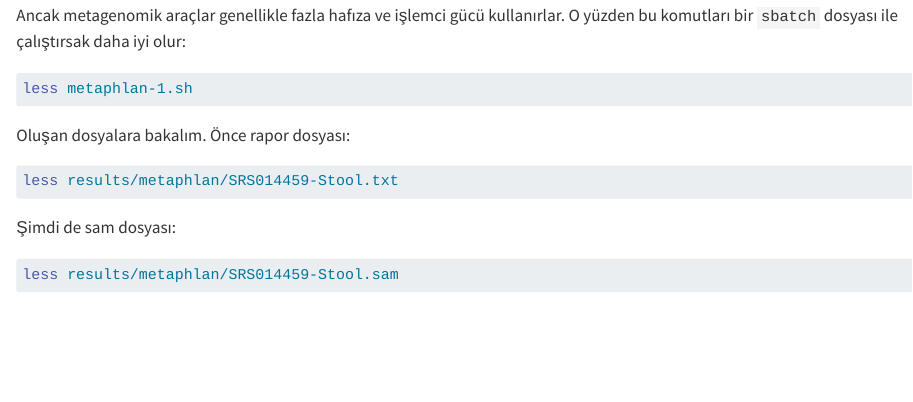
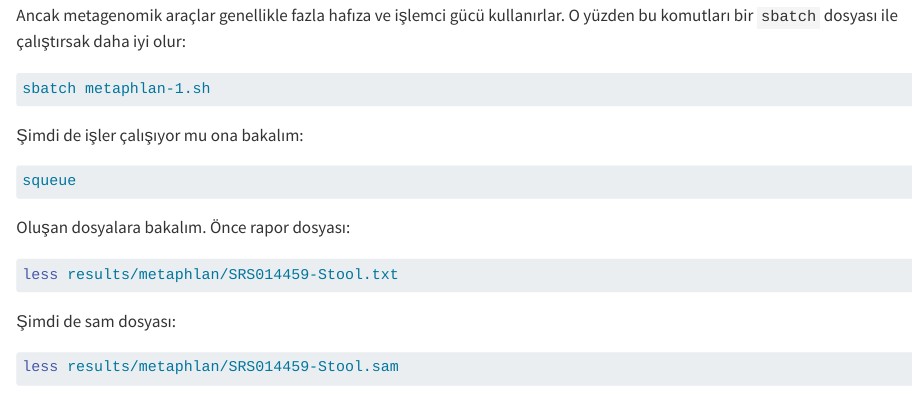
Before and after one commit to genombilim/2024, a Quarto document (Dersler/lectures_emrah/practice/practical-1.qmd): the page in a window 1100 px wide, from 1340 px down. Rendered offline with R 4.5, knitr and Pandoc in place of Quarto, with nearby package versions; long lines of code are wrapped.

Commit message:
practical-1

````diff
--- a/Dersler/lectures_emrah/practice/practical-1.qmd
+++ b/Dersler/lectures_emrah/practice/practical-1.qmd
@@ -77,7 +77,13 @@ metaphlan data/SRS014459-Stool.fasta.gz \
 Ancak metagenomik araçlar genellikle fazla hafıza ve işlemci gücü kullanırlar. O yüzden bu komutları bir `sbatch` dosyası ile çalıştırsak daha iyi olur:
 
 ```bash
-less metaphlan-1.sh
+sbatch metaphlan-1.sh
+```
+
+Şimdi de işler çalışıyor mu ona bakalım:
+
+```bash
+squeue
 ```
 
 Oluşan dosyalara bakalım. Önce rapor dosyası:
````
Also changed, not shown: Dersler/lectures_emrah/practice/abundance_heatmap_species.png (added), Dersler/lectures_emrah/practice/practical-1.qmd (1 more changed lines).
